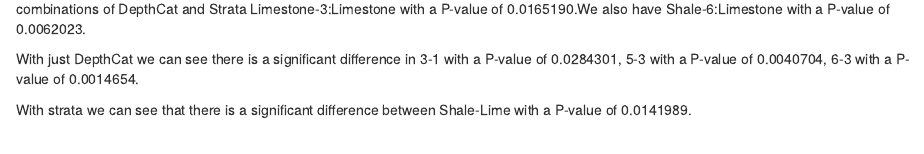
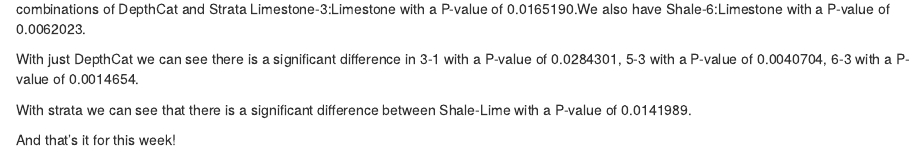
Before and after one commit to bgoodwinSMU/DS6372, an R Markdown document (Unit4/hw3.rmd): the page in a window 1100 px wide, from 10100 px down. Rendered offline with R 4.5, knitr and Pandoc, with nearby package versions; some code elsewhere in the file could not run offline.

Commit message:
Update hw3.rmd

```diff
--- a/Unit4/hw3.rmd
+++ b/Unit4/hw3.rmd
@@ -240,3 +240,5 @@ From the above tables and plots we can see that some factors contribute to mean
 With just DepthCat we can see there is a significant difference in 3-1 with a P-value of 0.0284301, 5-3 with a P-value of 0.0040704, 6-3 with a P-value of 0.0014654.
 
 With strata we can see that there is a significant difference between Shale-Lime with a P-value of 0.0141989.
+
+And that's it for this week!
```
